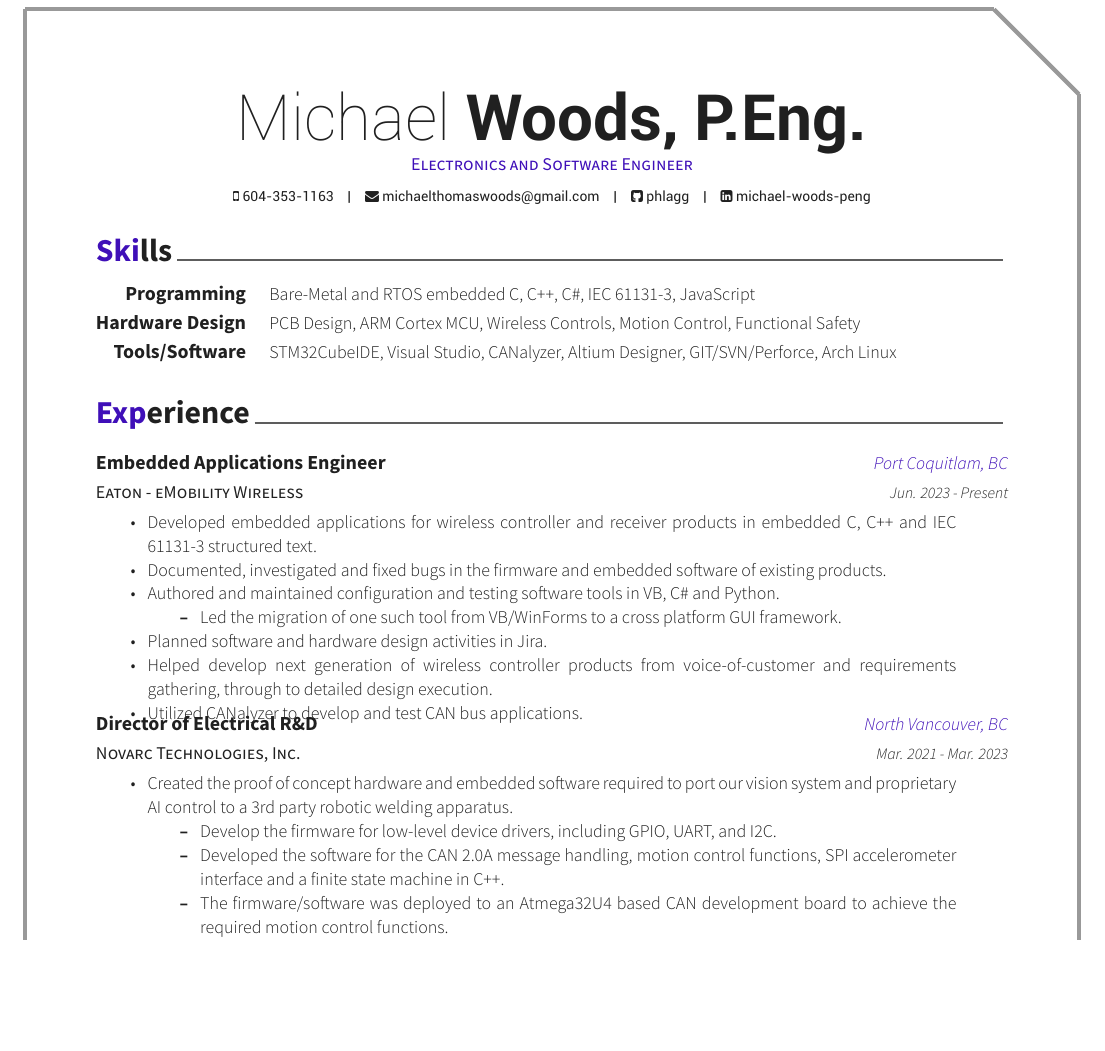
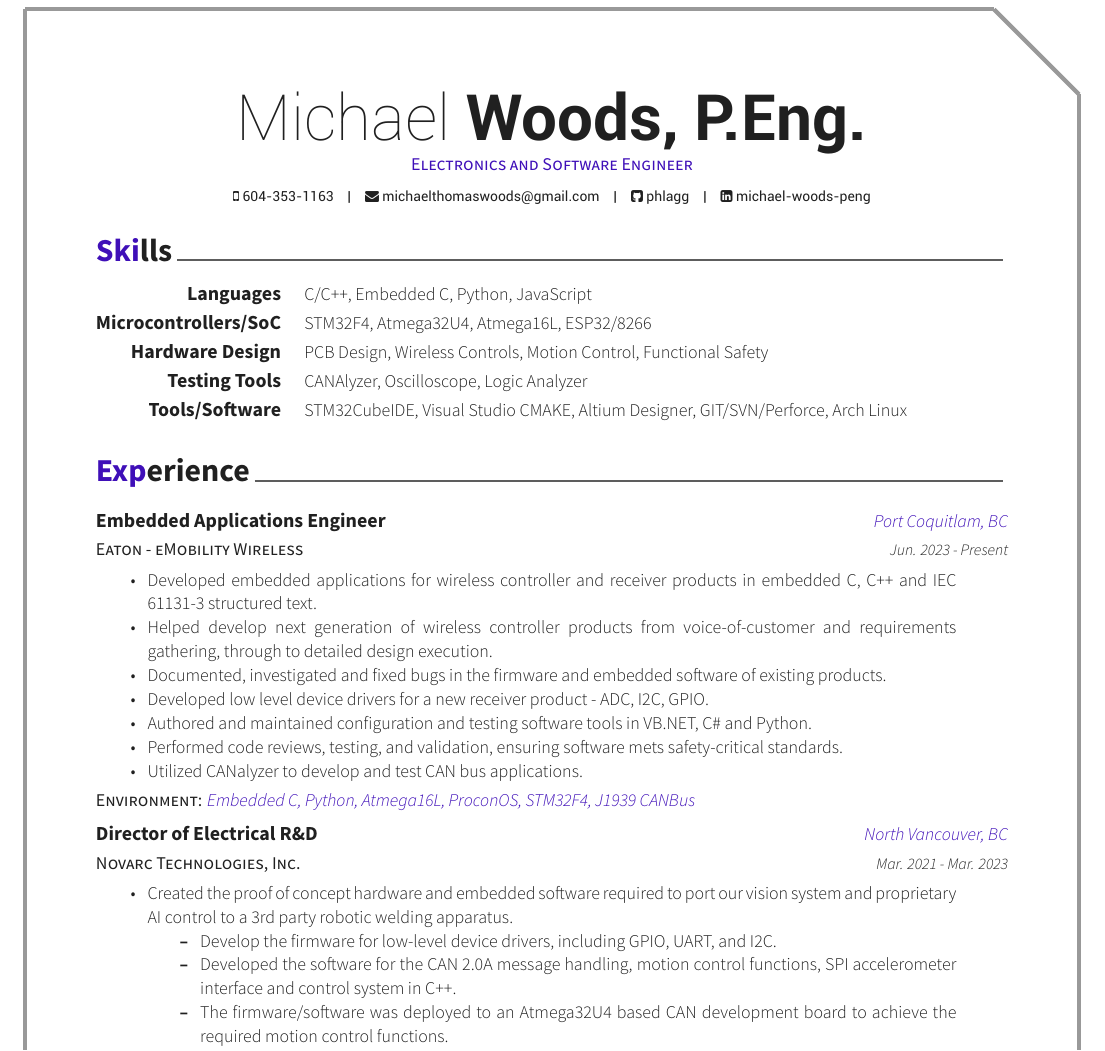
Before and after one commit to phlagg/michael-woods-resume, a LaTeX CV (resume_cv.tex, which reads cv-sections/experience.tex, cv-sections/skills.tex): part of page 1 of 2, cut so that both start at the same text, the shorter picture padded with empty space. Compiled offline with XeLaTeX.

Commit message:
Revised skills and experience.

```diff
--- a/cv-sections/experience.tex
+++ b/cv-sections/experience.tex
@@ -18,15 +18,15 @@
     { % Description(s) of tasks/responsibilities
         \begin{cvitems}
             \item {Developed embedded applications for wireless controller and receiver products in embedded C, C++ and IEC 61131-3 structured text.}
+            \item {Helped develop next generation of wireless controller products from voice-of-customer and requirements gathering, through to detailed design execution.}
             \item {Documented, investigated and fixed bugs in the firmware and embedded software of existing products.}
-            \item {Authored and maintained configuration and testing software tools in VB, C\# and Python.}
-            \begin{itemize}
-                \item {Led the migration of one such tool from VB/WinForms to a cross platform GUI framework.}
-            \end{itemize}
-            \item {Planned software and hardware design activities in Jira.}
-            \item {Helped develop next generation of wireless controller products from voice-of-customer and requirements gathering, through to detailed design execution.}
+            \item {Developed low level device drivers for a new receiver product - ADC, I2C, GPIO.}
+            \item {Authored and maintained configuration and testing software tools in VB.NET, C\# and Python.}
+            \item {Performed code reviews, testing, and validation, ensuring software mets safety-critical standards.}
             \item {Utilized CANalyzer to develop and test CAN bus applications. }
         \end{cvitems}
+        \vspace{4mm}
+        \entrypositionstyle {Environment: }\entrylocationstyle {Embedded C, Python, Atmega16L, ProconOS, STM32F4, J1939 CANBus }
     }
 
     %------------------------------------------------
@@ -42,7 +42,7 @@
                         welding apparatus.}
             \begin{itemize}
                 \item {Develop the firmware for low-level device drivers, including GPIO, UART, and I2C.}
-                \item {Developed the software for the CAN 2.0A message handling, motion control functions, SPI accelerometer interface and a finite state machine in C++.}
+                \item {Developed the software for the CAN 2.0A message handling, motion control functions, SPI accelerometer interface and control system in C++.}
                 \item {The firmware/software was deployed to an Atmega32U4 based CAN development board to achieve the required motion control functions.}
             \end{itemize}
             \item {Established the PCB design capability within the R\&D and Engineering groups, including QA/QC and testing procedures.}
--- a/cv-sections/skills.tex
+++ b/cv-sections/skills.tex
@@ -13,21 +13,29 @@
 
     %------------------------------------------------
     \cvskill
-    {Programming} % Category
-    {Bare-Metal and RTOS embedded C, C++, C\#, IEC 61131-3, JavaScript} % Skills
+    {Languages} % Category
+    {C/C++, Embedded C, Python, JavaScript} % Skills IEC 61131-3,
+    %------------------------------------------------
+
+    \cvskill
+    {Microcontrollers/SoC} % Category
+    {STM32F4, Atmega32U4, Atmega16L, ESP32/8266}
 
     %------------------------------------------------
     \cvskill
     {Hardware Design} % Category
     % {PCB Design, PLC Programming, ARM Cortex MCU, Motion Control, Bare-Metal Embedded C} % Skills
-    {PCB Design, ARM Cortex MCU, Wireless Controls, Motion Control, Functional Safety} % Skills
-
+    {PCB Design, Wireless Controls, Motion Control, Functional Safety} % Skills
+    %------------------------------------------------
+    \cvskill
+    {Testing Tools} % Category
+    {CANAlyzer, Oscilloscope, Logic Analyzer}
     %------------------------------------------------
 
     \cvskill
     {Tools/Software} % Category
     % {Altium Designer, KiCAD, Platform IO, Visual Studio, Arch Linux, TI-TINA, STM32CubeIDE, GIT/SVN} % Skills
-    {STM32CubeIDE, Visual Studio, CANalyzer, Altium Designer, GIT/SVN/Perforce, Arch Linux} % Skills
+    {STM32CubeIDE, Visual Studio CMAKE, Altium Designer, GIT/SVN/Perforce, Arch Linux} % Skills
 
     %------------------------------------------------
 
```
Also changed, not shown: Michael_Woods_Sep.pdf (added), cover_letter.pdf (deleted), resume_cv.pdf (added), 5 other files.
